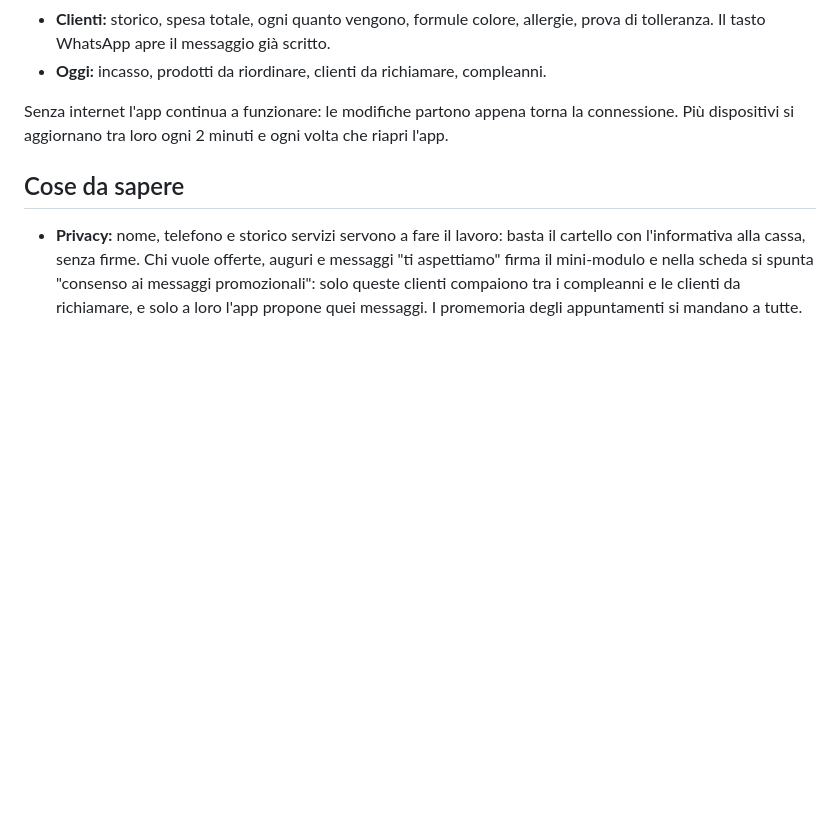
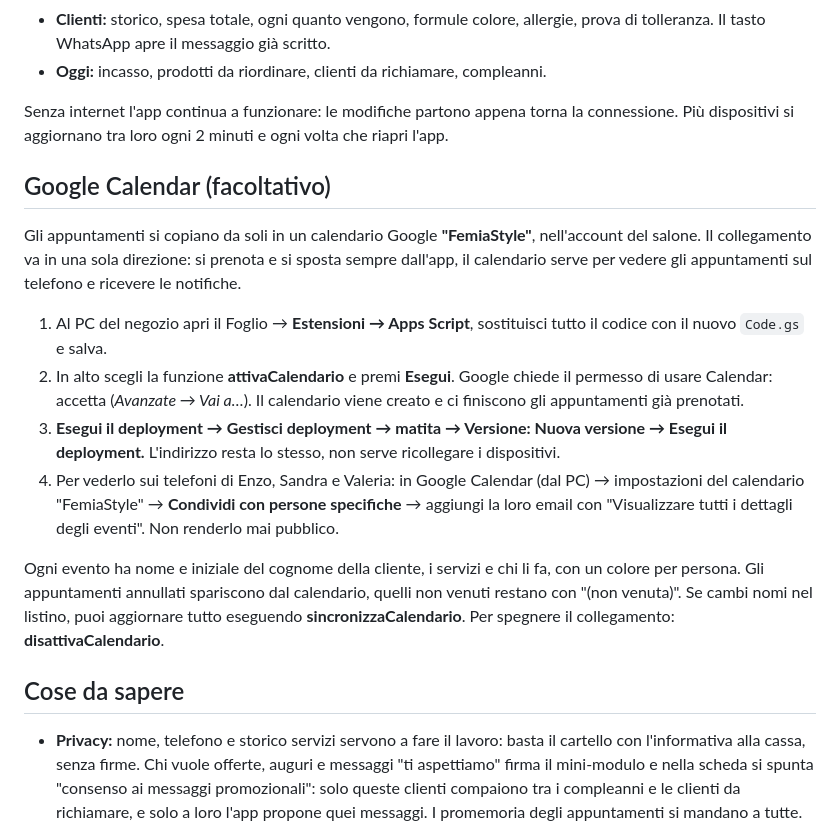
Before and after one commit to victorpatricelli/femiastyle, a Markdown page: LEGGIMI.md, the part around the change. GitHub-like rendering; blank space fills up the shorter version.

Commit message:
Guida: collegamento a Google Calendar
Co-Authored-By: Claude Opus 5.5 <noreply@anthropic.com>
Claude-Session: https://claude.ai/code/session_015TvSkRCQVmoRPPFbbAHxkP

```diff
--- a/LEGGIMI.md
+++ b/LEGGIMI.md
@@ -55,6 +55,17 @@ Al primo avvio parte un **tutorial** con delle finestrelle che mostrano ogni par
 
 Senza internet l'app continua a funzionare: le modifiche partono appena torna la connessione. Più dispositivi si aggiornano tra loro ogni 2 minuti e ogni volta che riapri l'app.
 
+## Google Calendar (facoltativo)
+
+Gli appuntamenti si copiano da soli in un calendario Google **"FemiaStyle"**, nell'account del salone. Il collegamento va in una sola direzione: si prenota e si sposta sempre dall'app, il calendario serve per vedere gli appuntamenti sul telefono e ricevere le notifiche.
+
+1. Al PC del negozio apri il Foglio → **Estensioni → Apps Script**, sostituisci tutto il codice con il nuovo `Code.gs` e salva.
+2. In alto scegli la funzione **attivaCalendario** e premi **Esegui**. Google chiede il permesso di usare Calendar: accetta (*Avanzate → Vai a…*). Il calendario viene creato e ci finiscono gli appuntamenti già prenotati.
+3. **Esegui il deployment → Gestisci deployment → matita → Versione: Nuova versione → Esegui il deployment.** L'indirizzo resta lo stesso, non serve ricollegare i dispositivi.
+4. Per vederlo sui telefoni di Enzo, Sandra e Valeria: in Google Calendar (dal PC) → impostazioni del calendario "FemiaStyle" → **Condividi con persone specifiche** → aggiungi la loro email con "Visualizzare tutti i dettagli degli eventi". Non renderlo mai pubblico.
+
+Ogni evento ha nome e iniziale del cognome della cliente, i servizi e chi li fa, con un colore per persona. Gli appuntamenti annullati spariscono dal calendario, quelli non venuti restano con "(non venuta)". Se cambi nomi nel listino, puoi aggiornare tutto eseguendo **sincronizzaCalendario**. Per spegnere il collegamento: **disattivaCalendario**.
+
 ## Cose da sapere
 
 - **Privacy:** nome, telefono e storico servizi servono a fare il lavoro: basta il cartello con l'informativa alla cassa, senza firme. Chi vuole offerte, auguri e messaggi "ti aspettiamo" firma il mini-modulo e nella scheda si spunta "consenso ai messaggi promozionali": solo queste clienti compaiono tra i compleanni e le clienti da richiamare, e solo a loro l'app propone quei messaggi. I promemoria degli appuntamenti si mandano a tutte. Le allergie di base non si annotano (sono dati sulla salute): si attivano in *Impostazioni* solo con il modulo completo firmato. Il Foglio non va condiviso con nessuno fuori dal salone.
```
